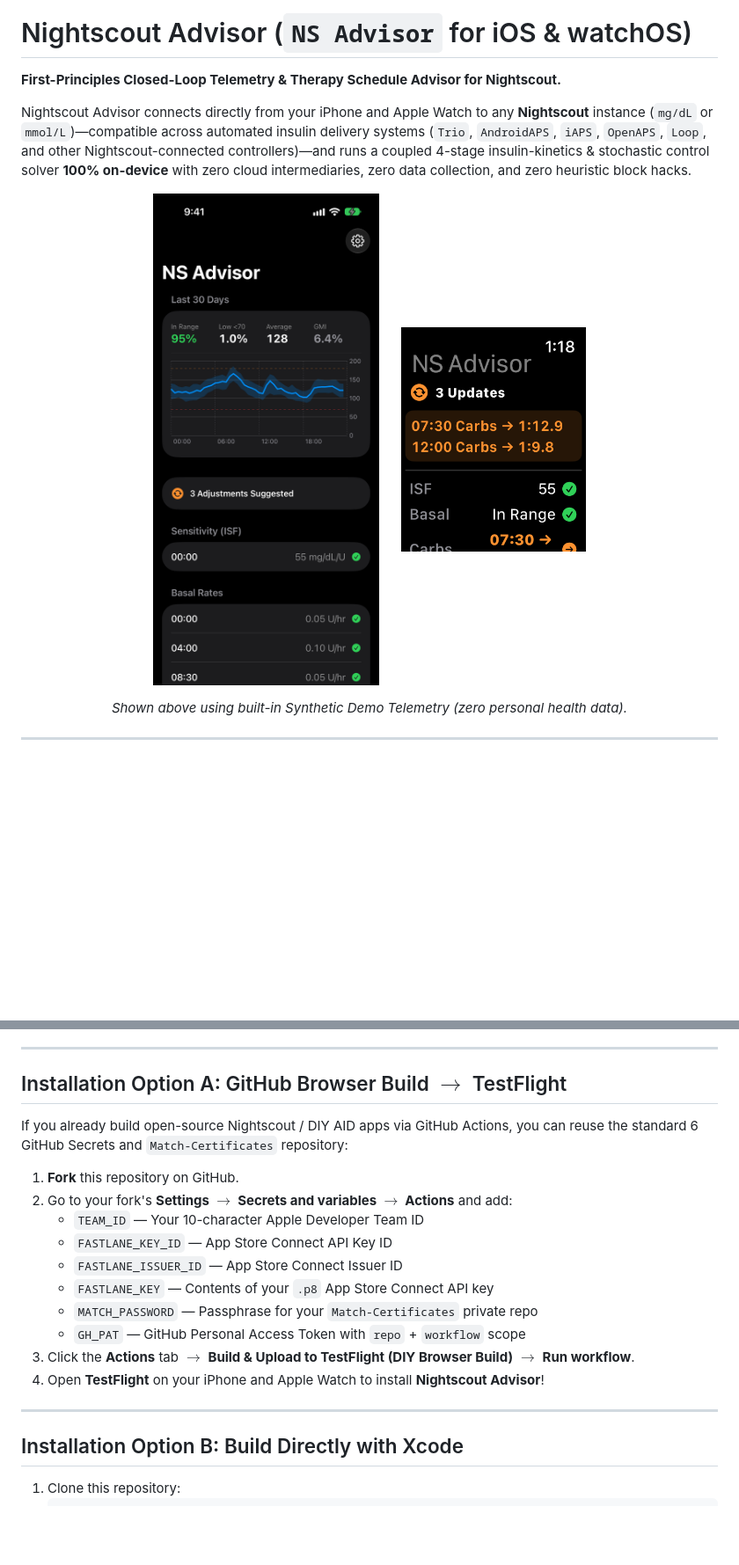
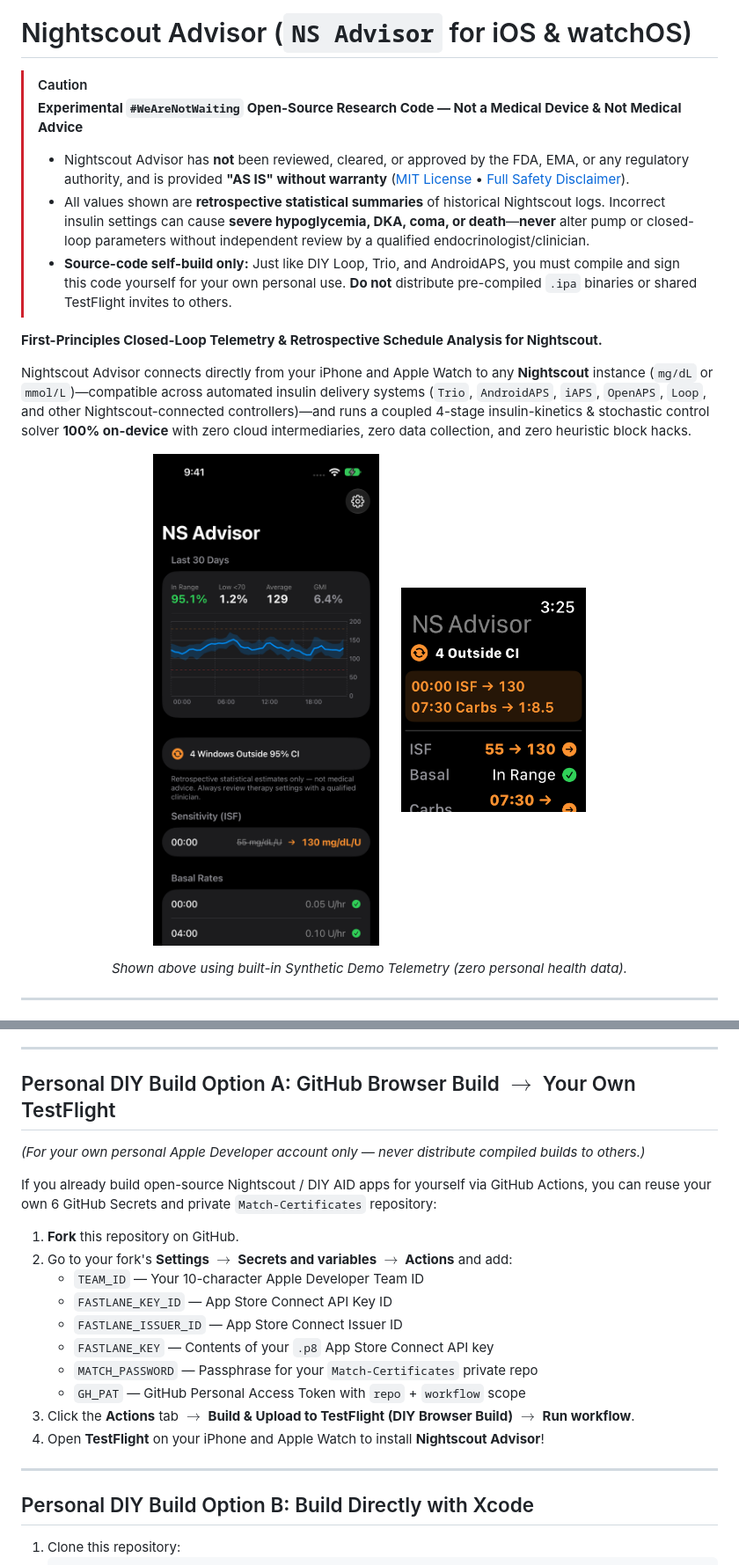
Before and after one commit to userseven8/NightscoutAdvisor, a Markdown page: README.md, 2 parts joined by grey strips. Shown at 88% size. GitHub-like rendering; pictures changed too: docs/screenshots/iphone-overview.png, docs/screenshots/watch-overview.png; blank space fills up the shorter version.

Commit message:
Add #WeAreNotWaiting first-launch safety acknowledgment, DISCLAIMER.md, and non-prescriptive CI phrasing

````diff
--- a/README.md
+++ b/README.md
@@ -4,7 +4,13 @@
 
 # Nightscout Advisor (`NS Advisor` for iOS & watchOS)
 
-**First-Principles Closed-Loop Telemetry & Therapy Schedule Advisor for Nightscout.**
+> [!CAUTION]
+> **Experimental `#WeAreNotWaiting` Open-Source Research Code — Not a Medical Device & Not Medical Advice**
+> * Nightscout Advisor has **not** been reviewed, cleared, or approved by the FDA, EMA, or any regulatory authority, and is provided **"AS IS" without warranty** ([MIT License](LICENSE) • [Full Safety Disclaimer](DISCLAIMER.md)).
+> * All values shown are **retrospective statistical summaries** of historical Nightscout logs. Incorrect insulin settings can cause **severe hypoglycemia, DKA, coma, or death**—**never** alter pump or closed-loop parameters without independent review by a qualified endocrinologist/clinician.
+> * **Source-code self-build only:** Just like DIY Loop, Trio, and AndroidAPS, you must compile and sign this code yourself for your own personal use. **Do not** distribute pre-compiled `.ipa` binaries or shared TestFlight invites to others.
+
+**First-Principles Closed-Loop Telemetry & Retrospective Schedule Analysis for Nightscout.**
 
 Nightscout Advisor connects directly from your iPhone and Apple Watch to any **Nightscout** instance (`mg/dL` or `mmol/L`)—compatible across automated insulin delivery systems (`Trio`, `AndroidAPS`, `iAPS`, `OpenAPS`, `Loop`, and other Nightscout-connected controllers)—and runs a coupled 4-stage insulin-kinetics & stochastic control solver **100% on-device** with zero cloud intermediaries, zero data collection, and zero heuristic block hacks.
 
@@ -51,9 +57,11 @@ Nightscout Advisor solves all four closed-loop therapy schedules directly from y
 
 ---
 
-## Installation Option A: GitHub Browser Build $\to$ TestFlight
+## Personal DIY Build Option A: GitHub Browser Build $\to$ Your Own TestFlight
 
-If you already build open-source Nightscout / DIY AID apps via GitHub Actions, you can reuse the standard 6 GitHub Secrets and `Match-Certificates` repository:
+*(For your own personal Apple Developer account only — never distribute compiled builds to others.)*
+
+If you already build open-source Nightscout / DIY AID apps for yourself via GitHub Actions, you can reuse your own 6 GitHub Secrets and private `Match-Certificates` repository:
 
 1. **Fork** this repository on GitHub.
 2. Go to your fork's **Settings $\to$ Secrets and variables $\to$ Actions** and add:
@@ -68,7 +76,7 @@ If you already build open-source Nightscout / DIY AID apps via GitHub Actions, y
 
 ---
 
-## Installation Option B: Build Directly with Xcode
+## Personal DIY Build Option B: Build Directly with Xcode
 
 1. Clone this repository:
    ```bash
````
Also changed, not shown: other parts of README.md (+5 -3 lines), DISCLAIMER.md (added, +25 -0 lines), 9 other files.
